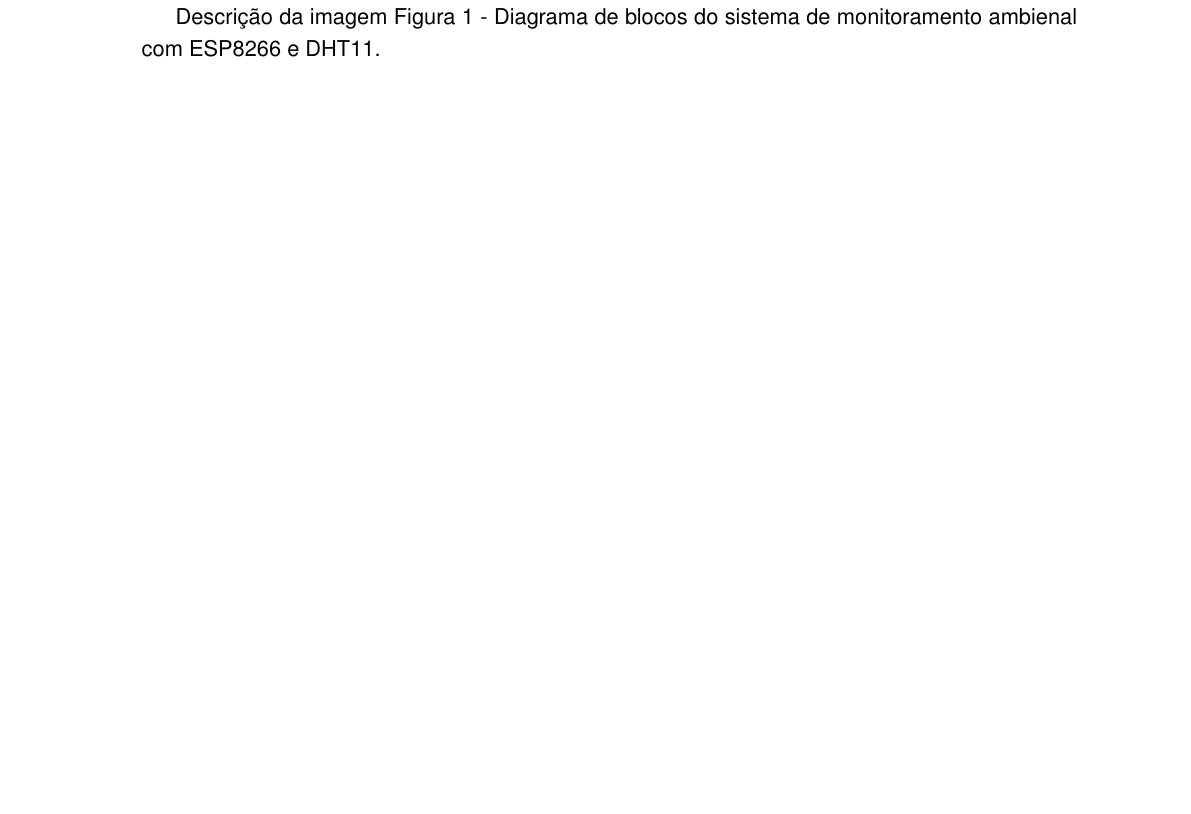
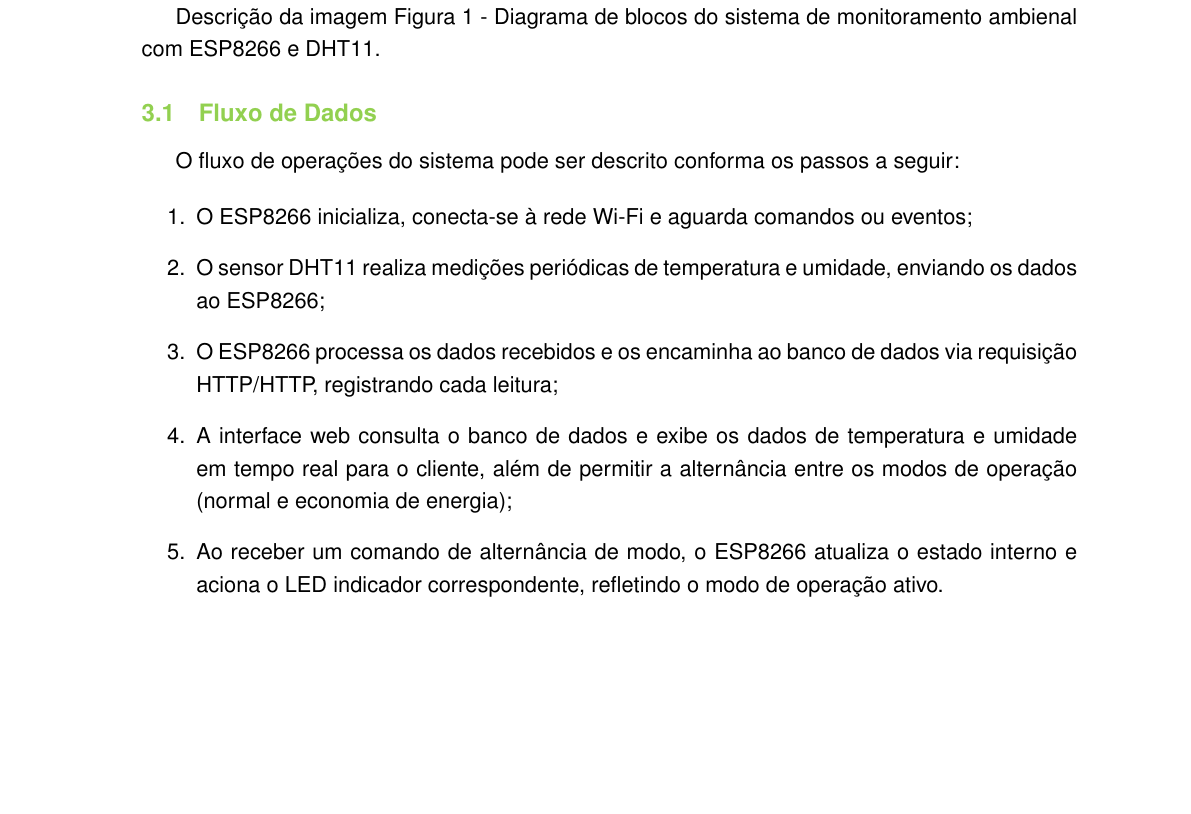
Before and after one commit to anacferc/eletronjun-ps26.1, a LaTeX document (LaTeX/main.tex, which reads LaTeX/Seções/Diagrama de Blocos.tex): part of page 9 of 17, cut so that both start at the same text, the shorter picture padded with empty space. Compiled offline with pdfLaTeX.

Commit message:
diagrama de blocos atualizado

```diff
--- a/LaTeX/Seções/Diagrama de Blocos.tex
+++ b/LaTeX/Seções/Diagrama de Blocos.tex
@@ -7,0 +11,17 @@ Descrição da imagem Figura 1 - Diagrama de blocos do sistema de monitoramento
+\subsection{Fluxo de Dados}
+
+O fluxo de operações do sistema pode ser descrito conforma os passos a seguir:
+
+\begin{enumerate}
+
+    \item O ESP8266 inicializa, conecta-se à rede Wi-Fi e aguarda comandos ou eventos;
+
+    \item O sensor DHT11 realiza medições periódicas de temperatura e umidade, enviando os dados ao ESP8266;
+
+    \item O ESP8266 processa os dados recebidos e os encaminha ao banco de dados via requisição HTTP/HTTP, registrando cada leitura;
+
+    \item A interface web consulta o banco de dados e exibe os dados de temperatura e umidade em tempo real para o cliente, além de permitir a alternância entre os modos de operação (normal e economia de energia);
+
+    \item Ao receber um comando de alternância de modo, o ESP8266 atualiza o estado interno e aciona o LED indicador correspondente, refletindo o modo de operação ativo.
+
+\end{enumerate}
```
Also changed, not shown: LaTeX/main.pdf, LaTeX/Seções/Diagrama de Blocos.tex (7 more changed lines), 6 other files.
